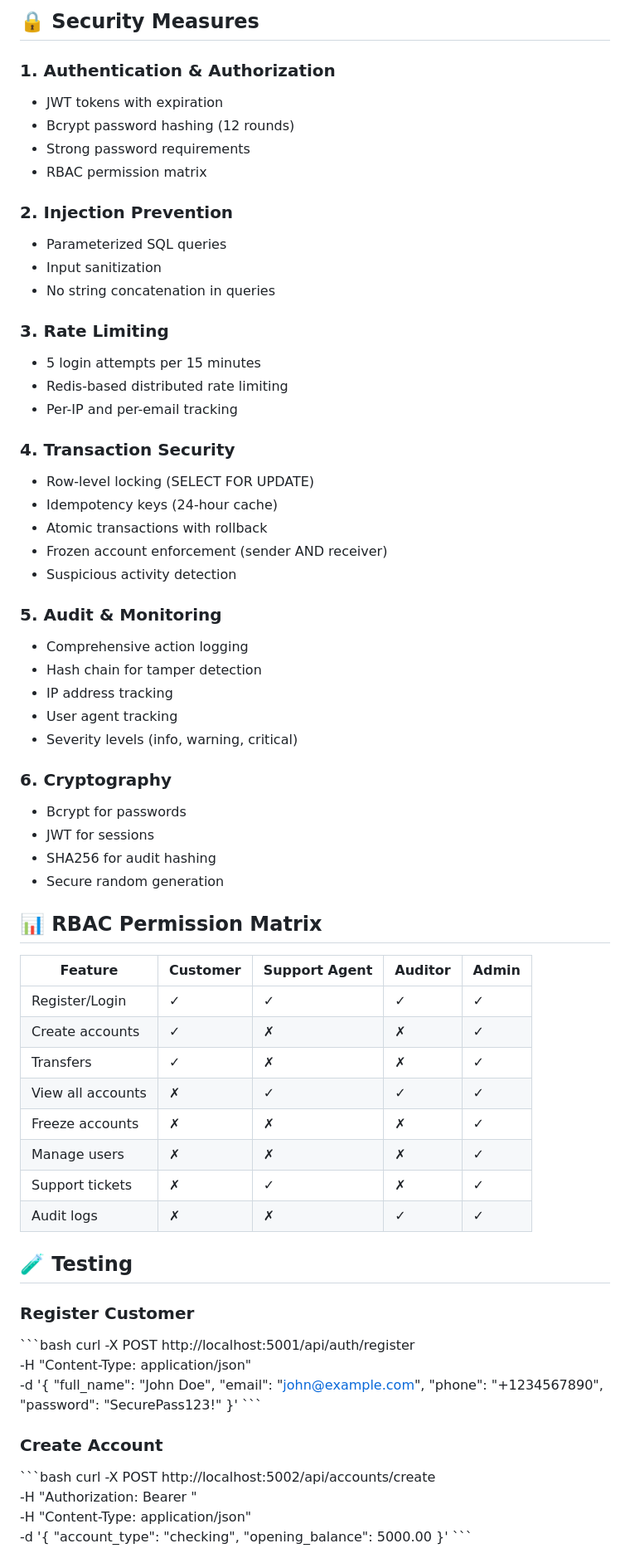
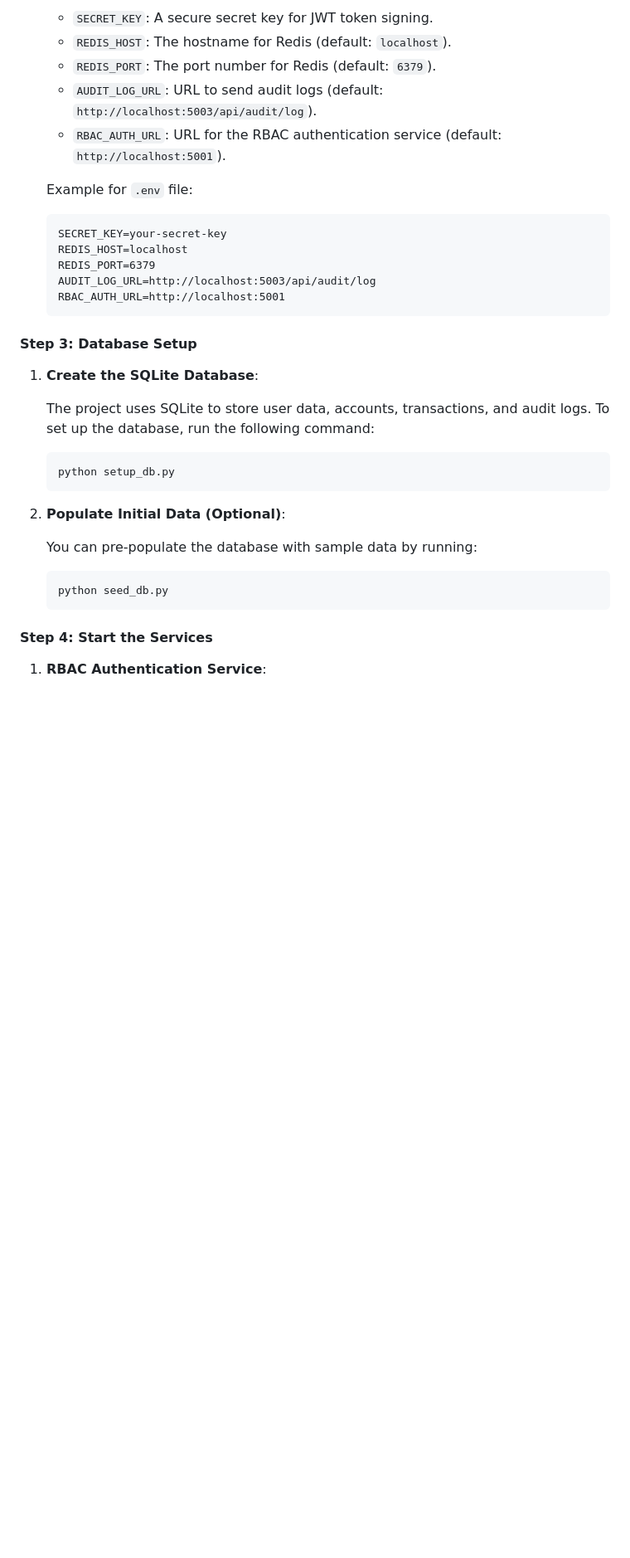
Before and after one commit to tne12/SecureBank-Project, a Markdown page: README.md, the part around the change printed below. Shown: that part at 83% size. GitHub-like rendering; blank space fills up the shorter version.

````diff
--- a/README.md
+++ b/README.md
@@ -106,77 +116,39 @@ Password: Admin@123
 
-## 🔒 Security Measures
+   * `SECRET_KEY`: A secure secret key for JWT token signing.
+   * `REDIS_HOST`: The hostname for Redis (default: `localhost`).
+   * `REDIS_PORT`: The port number for Redis (default: `6379`).
+   * `AUDIT_LOG_URL`: URL to send audit logs (default: `http://localhost:5003/api/audit/log`).
+   * `RBAC_AUTH_URL`: URL for the RBAC authentication service (default: `http://localhost:5001`).
 
-### 1. Authentication & Authorization
-- JWT tokens with expiration
-- Bcrypt password hashing (12 rounds)
-- Strong password requirements
-- RBAC permission matrix
+   Example for `.env` file:
 
-### 2. Injection Prevention
-- Parameterized SQL queries
-- Input sanitization
-- No string concatenation in queries
+   ```
+   SECRET_KEY=your-secret-key
+   REDIS_HOST=localhost
+   REDIS_PORT=6379
+   AUDIT_LOG_URL=http://localhost:5003/api/audit/log
+   RBAC_AUTH_URL=http://localhost:5001
+   ```
 
-### 3. Rate Limiting
-- 5 login attempts per 15 minutes
-- Redis-based distributed rate limiting
-- Per-IP and per-email tracking
+#### **Step 3: Database Setup**
 
-### 4. Transaction Security
-- Row-level locking (SELECT FOR UPDATE)
-- Idempotency keys (24-hour cache)
-- Atomic transactions with rollback
-- Frozen account enforcement (sender AND receiver)
-- Suspicious activity detection
+1. **Create the SQLite Database**:
 
-### 5. Audit & Monitoring
-- Comprehensive action logging
-- Hash chain for tamper detection
-- IP address tracking
-- User agent tracking
-- Severity levels (info, warning, critical)
+   The project uses SQLite to store user data, accounts, transactions, and audit logs. To set up the database, run the following command:
 
-### 6. Cryptography
-- Bcrypt for passwords
-- JWT for sessions
-- SHA256 for audit hashing
-- Secure random generation
+   ```bash
+   python setup_db.py
+   ```
 
-## 📊 RBAC Permission Matrix
+2. **Populate Initial Data (Optional)**:
 
-| Feature | Customer | Support Agent | Auditor | Admin |
-|---------|----------|---------------|---------|-------|
-| Register/Login | ✓ | ✓ | ✓ | ✓ |
-| Create accounts | ✓ | ✗ | ✗ | ✓ |
-| Transfers | ✓ | ✗ | ✗ | ✓ |
-| View all accounts | ✗ | ✓ | ✓ | ✓ |
-| Freeze accounts | ✗ | ✗ | ✗ | ✓ |
-| Manage users | ✗ | ✗ | ✗ | ✓ |
-| Support tickets | ✗ | ✓ | ✗ | ✓ |
-| Audit logs | ✗ | ✗ | ✓ | ✓ |
+   You can pre-populate the database with sample data by running:
 
-## 🧪 Testing
+   ```bash
+   python seed_db.py
+   ```
 
-### Register Customer
-\`\`\`bash
-curl -X POST http://localhost:5001/api/auth/register \
-  -H "Content-Type: application/json" \
-  -d '{
-    "full_name": "John Doe",
-    "email": "john@example.com",
-    "phone": "+1234567890",
-    "password": "SecurePass123!"
-  }'
-\`\`\`
+#### **Step 4: Start the Services**
 
-### Create Account
-\`\`\`bash
-curl -X POST http://localhost:5002/api/accounts/create \
-  -H "Authorization: Bearer <token>" \
-  -H "Content-Type: application/json" \
-  -d '{
-    "account_type": "checking",
-    "opening_balance": 5000.00
-  }'
-\`\`\`
+1. **RBAC Authentication Service**:
 
````
Also changed, not shown: other parts of README.md (+181 -195 lines).
